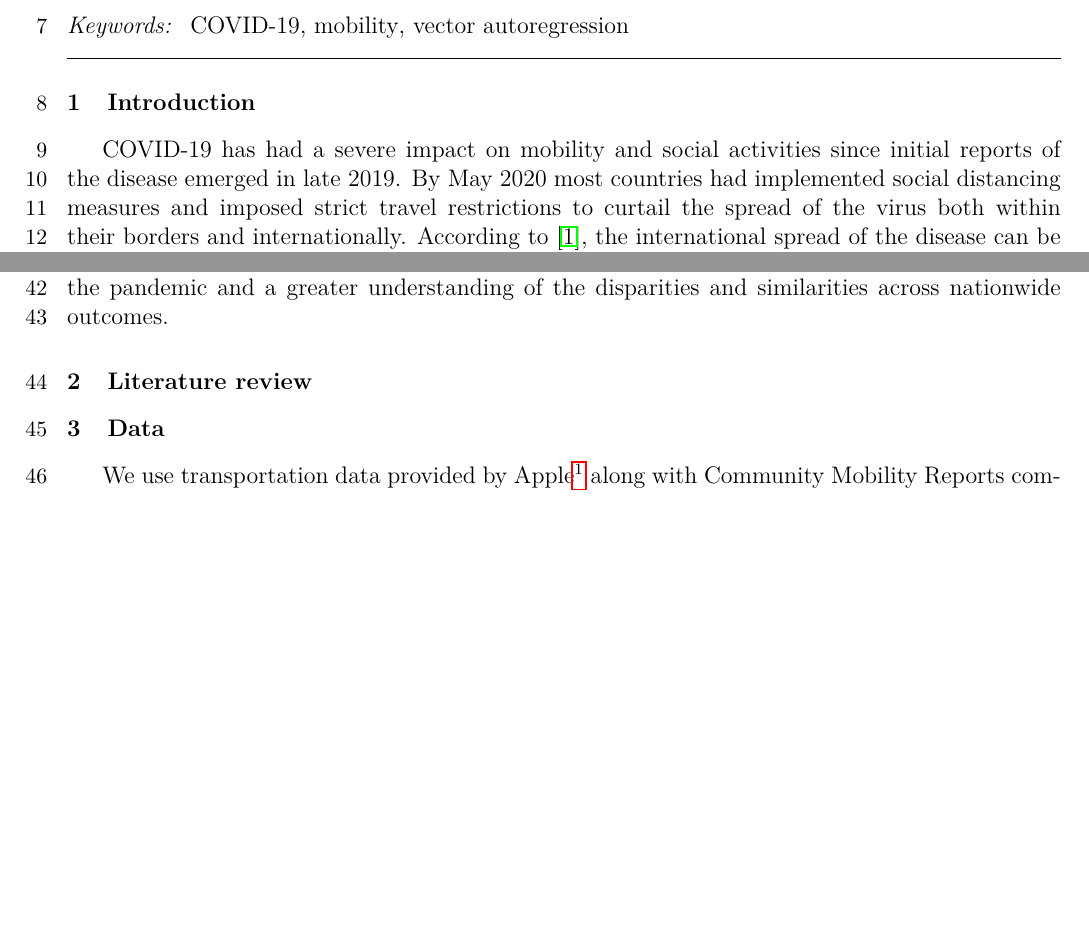
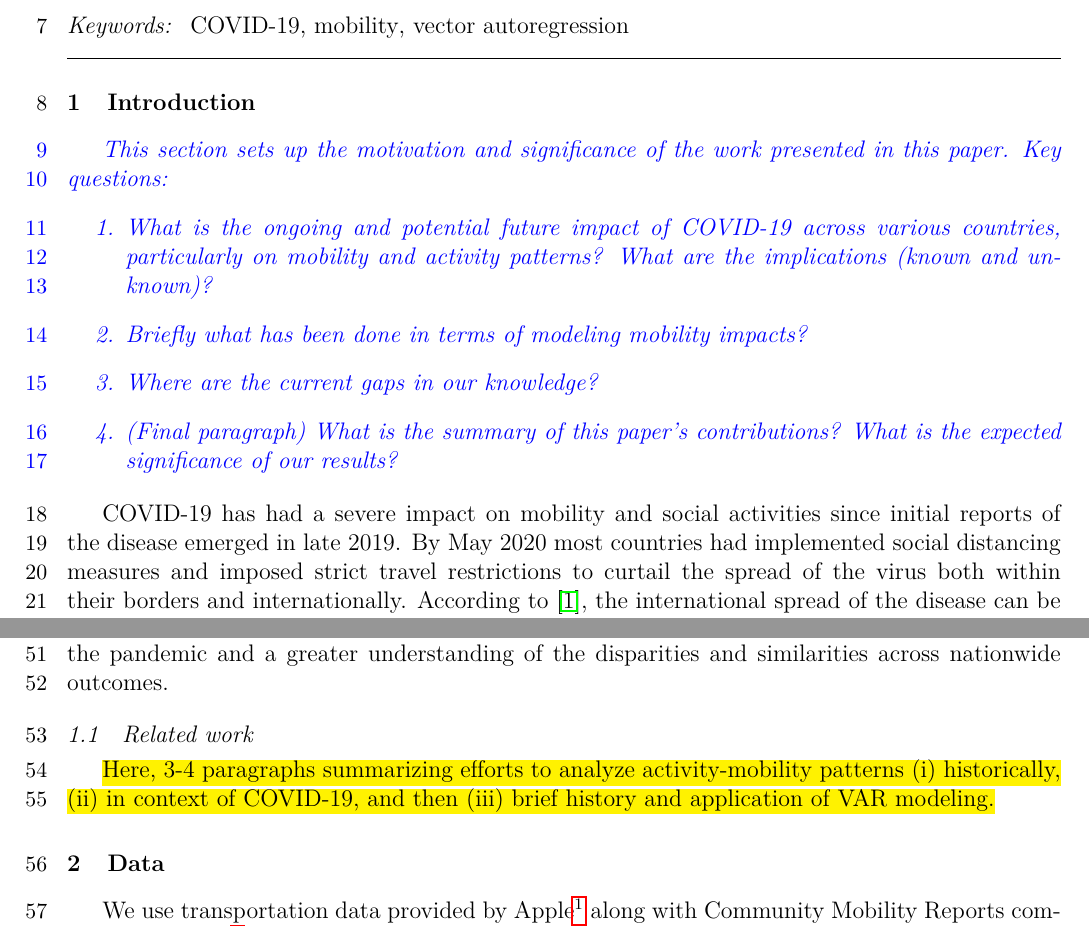
Before and after one commit to narslab/covid-analysis, a LaTeX paper (docs/manuscript/manuscript.tex): two parts of pages 1 and 2 of 8 before the commit and two parts of pages 1 and 2 of 9 after it, joined at a grey line, cut so that both start at the same text, the shorter picture padded with empty space. Compiled offline with pdfLaTeX.

Commit message:
comments on manuscript added

```diff
--- a/docs/manuscript/manuscript.tex
+++ b/docs/manuscript/manuscript.tex
@@ -2,10 +2,9 @@
 \usepackage{geometry}
 \geometry{top=.8in, left=.8in,right=.8in,bottom=.8in}
 
-\usepackage{graphicx,booktabs,calc}
+\usepackage{booktabs,calc,soul,xcolor}
 
-%=== GRAPHICS PATH ===========
-%\graphicspath{{./140408-Images/}}
+
 % Marginpar width
 %Marginpar width
 \newcommand{\pts}[1]{\marginpar{ \small\hspace{0pt} \textit{[#1]} } }
@@ -84,7 +83,6 @@
 \newcommand{\?}{\stackrel{?}{=}}
 \newcommand{\fr}{\frac}
 \newcommand{\dfr}{\dfrac}
-\newcommand{\ul}{\underline}
 \newcommand{\tn}{\tabularnewline}
 \newcommand{\nl}{\newline}
 \newcommand\relph[1]{\mathrel{\phantom{#1}}}
@@ -98,7 +96,7 @@
 \newcommand{\og}{\color{orange!90!black}}
 \newcommand{\gr}{\color{green!40!black}}
 % Custom colors
-\usepackage{color}
+%\usepackage{color}
 \definecolor{deepblue}{rgb}{0,0,0.5}
 \definecolor{deepred}{rgb}{0.6,0,0}
 \definecolor{deepgreen}{rgb}{0,0.5,0}
@@ -155,6 +153,16 @@ We expect that our model outcomes will guide policymakers to adopt  appropriate
 \end{frontmatter}
 
 \section{Introduction}
+\textit{\bl This section sets up the motivation and significance of the work presented in this paper. Key questions:
+  \begin{enumerate}
+  \item What is the ongoing and potential future impact of COVID-19 across various countries, particularly on mobility and activity patterns? What are the implications (known and unknown)?
+  \item Briefly what has been done in terms of modeling mobility impacts?
+  \item Where are the current gaps in our knowledge?
+  \item (Final paragraph) What is the summary of this paper's contributions? What is the expected significance of our results?
+  \end{enumerate}
+}
+
+
 COVID-19 has had a severe impact on mobility and social activities since initial reports of the disease emerged in late 2019.
 By May 2020 most countries had implemented social distancing measures and imposed strict travel restrictions to curtail the spread of the virus
 both within their borders and internationally.
@@ -183,7 +191,8 @@ Second, we estimate cluster-representative models using the vector autoregressio
 These models explain which activities impact COVID-19 outcomes and vice versa, providing potential pathways for understanding behavioral responses to the spread of the pandemic and a greater understanding of the disparities and similarities across nationwide outcomes.
 
 
-\section{Literature review}
+\subsection{Related work}
+\hl{Here, 3-4 paragraphs summarizing efforts to analyze activity-mobility patterns (i) historically, (ii) in context of COVID-19, and then (iii) brief history and application of VAR modeling.}
 
 \section{Data}
 We use transportation data provided by Apple\footnote{\url{https://www.apple.com/covid19/mobility}} along with Community Mobility Reports compiled by Google\footnote{\url{https://www.google.com/covid19/mobility/}}. %The data is publicly available at:
```
Also changed, not shown: docs/manuscript/manuscript.tex (16 more changed lines).
